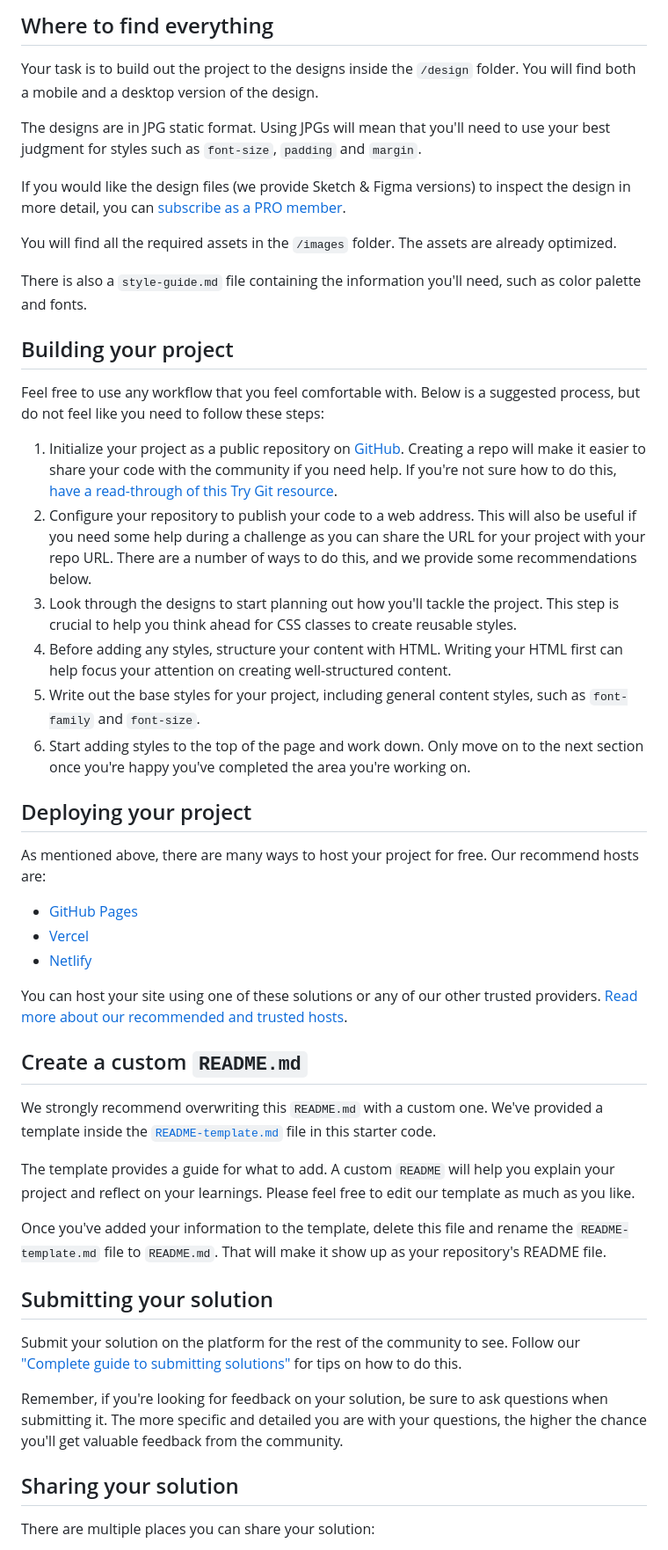
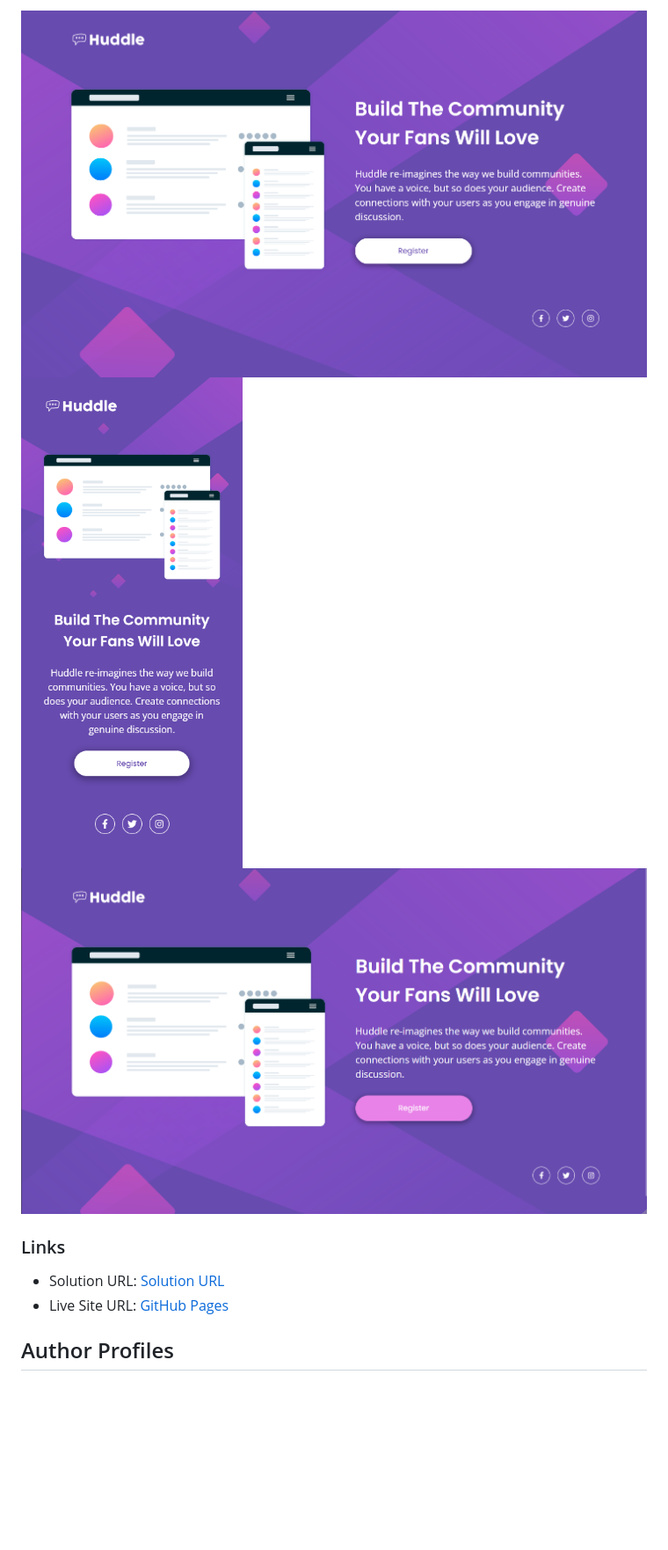
Before and after one commit to inlumio/Hunddle-LP-single, a Markdown page: README.md, the part around the change printed below. Shown: that part at 88% size. Drawn GitHub-style; pictures changed too: screenshots/screenshot-desktop.png (added), screenshots/screenshot-phone.png (added); blank space fills up the shorter version.

```diff
--- a/README.md
+++ b/README.md
@@ -25,52 +24,12 @@ Want some support on the challenge? [Join our Slack community](https://www.front
 
-## Where to find everything
+![Screenshot desktop](./screenshots/screenshot-desktop.png)
+![Screenshot phone](./screenshots/screenshot-phone.png)
+![Screenshot active](./screenshots/screenshot-active.png)
 
-Your task is to build out the project to the designs inside the `/design` folder. You will find both a mobile and a desktop version of the design.
+### Links
 
-The designs are in JPG static format. Using JPGs will mean that you'll need to use your best judgment for styles such as `font-size`, `padding` and `margin`.
+- Solution URL: [Solution URL](https://www.frontendmentor.io/solutions/nft-preview-card-with-shadows-and-grid-sWcQSmqIRC)
+- Live Site URL: [GitHub Pages](https://inlumio.github.io/nft-preview-card-component-frontendmentor/)
 
-If you would like the design files (we provide Sketch & Figma versions) to inspect the design in more detail, you can [subscribe as a PRO member](https://www.frontendmentor.io/pro).
+## Author Profiles
 
-You will find all the required assets in the `/images` folder. The assets are already optimized.
-
-There is also a `style-guide.md` file containing the information you'll need, such as color palette and fonts.
-
-## Building your project
-
-Feel free to use any workflow that you feel comfortable with. Below is a suggested process, but do not feel like you need to follow these steps:
-
-1. Initialize your project as a public repository on [GitHub](https://github.com/). Creating a repo will make it easier to share your code with the community if you need help. If you're not sure how to do this, [have a read-through of this Try Git resource](https://try.github.io/).
-2. Configure your repository to publish your code to a web address. This will also be useful if you need some help during a challenge as you can share the URL for your project with your repo URL. There are a number of ways to do this, and we provide some recommendations below.
-3. Look through the designs to start planning out how you'll tackle the project. This step is crucial to help you think ahead for CSS classes to create reusable styles.
-4. Before adding any styles, structure your content with HTML. Writing your HTML first can help focus your attention on creating well-structured content.
-5. Write out the base styles for your project, including general content styles, such as `font-family` and `font-size`.
-6. Start adding styles to the top of the page and work down. Only move on to the next section once you're happy you've completed the area you're working on.
-
-## Deploying your project
-
-As mentioned above, there are many ways to host your project for free. Our recommend hosts are:
-
-- [GitHub Pages](https://pages.github.com/)
-- [Vercel](https://vercel.com/)
-- [Netlify](https://www.netlify.com/)
-
-You can host your site using one of these solutions or any of our other trusted providers. [Read more about our recommended and trusted hosts](https://medium.com/frontend-mentor/frontend-mentor-trusted-hosting-providers-bf000dfebe).
-
-## Create a custom `README.md`
-
-We strongly recommend overwriting this `README.md` with a custom one. We've provided a template inside the [`README-template.md`](./README-template.md) file in this starter code.
-
-The template provides a guide for what to add. A custom `README` will help you explain your project and reflect on your learnings. Please feel free to edit our template as much as you like.
-
-Once you've added your information to the template, delete this file and rename the `README-template.md` file to `README.md`. That will make it show up as your repository's README file.
-
-## Submitting your solution
-
-Submit your solution on the platform for the rest of the community to see. Follow our ["Complete guide to submitting solutions"](https://medium.com/frontend-mentor/a-complete-guide-to-submitting-solutions-on-frontend-mentor-ac6384162248) for tips on how to do this.
-
-Remember, if you're looking for feedback on your solution, be sure to ask questions when submitting it. The more specific and detailed you are with your questions, the higher the chance you'll get valuable feedback from the community.
-
-## Sharing your solution
-
-There are multiple places you can share your solution:
-
```
Also changed, not shown: other parts of README.md (+17 -31 lines).
